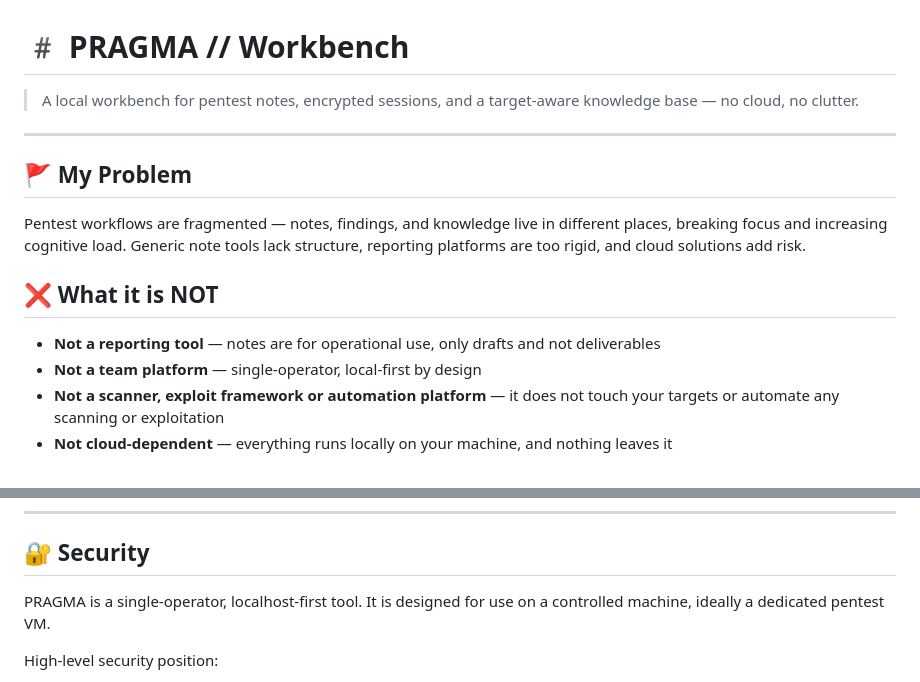
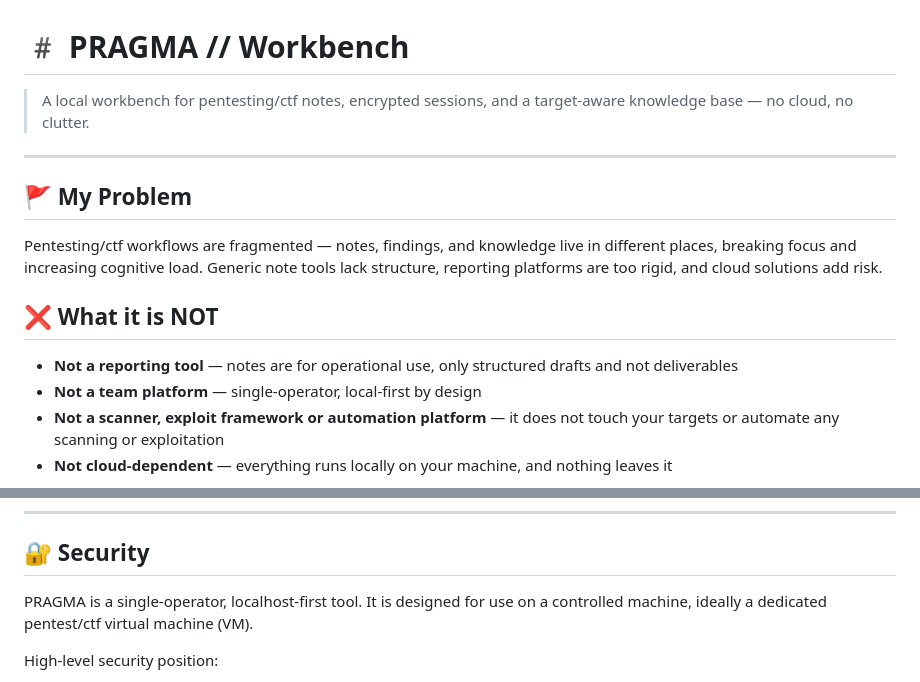
Before and after one commit to VJakoby/pragma-workbench, a Markdown page: README.md, 2 parts joined by grey strips. Rendered like a GitHub page.

Commit message:
Update README for clarity and consistency
Changed "pentest" to "pentest/ctf"

```diff
--- a/README.md
+++ b/README.md
@@ -1,15 +1,15 @@
 # #️ PRAGMA // Workbench
 
-> A local workbench for pentest notes, encrypted sessions, and a target-aware knowledge base — no cloud, no clutter.
+> A local workbench for pentesting/ctf notes, encrypted sessions, and a target-aware knowledge base — no cloud, no clutter.
 
 ---
 ## 🚩 My Problem
 
-Pentest workflows are fragmented — notes, findings, and knowledge live in different places, breaking focus and increasing cognitive load. Generic note tools lack structure, reporting platforms are too rigid, and cloud solutions add risk.
+Pentesting/ctf workflows are fragmented — notes, findings, and knowledge live in different places, breaking focus and increasing cognitive load. Generic note tools lack structure, reporting platforms are too rigid, and cloud solutions add risk.
 
 ## ❌ What it is NOT
 
-- **Not a reporting tool** — notes are for operational use, only drafts and not deliverables
+- **Not a reporting tool** — notes are for operational use, only structured drafts and not deliverables
 - **Not a team platform** — single-operator, local-first by design
 - **Not a scanner, exploit framework or automation platform** — it does not touch your targets or automate any scanning or exploitation
 - **Not cloud-dependent** — everything runs locally on your machine, and nothing leaves it
@@ -181,7 +181,7 @@ Custom templates appear in the picker with a purple border and a **Custom** head
 
 ## 🔐 Security
 
-PRAGMA is a single-operator, localhost-first tool. It is designed for use on a controlled machine, ideally a dedicated pentest VM.
+PRAGMA is a single-operator, localhost-first tool. It is designed for use on a controlled machine, ideally a dedicated pentest/ctf virtual machine (VM).
 
 High-level security position:
 
```
